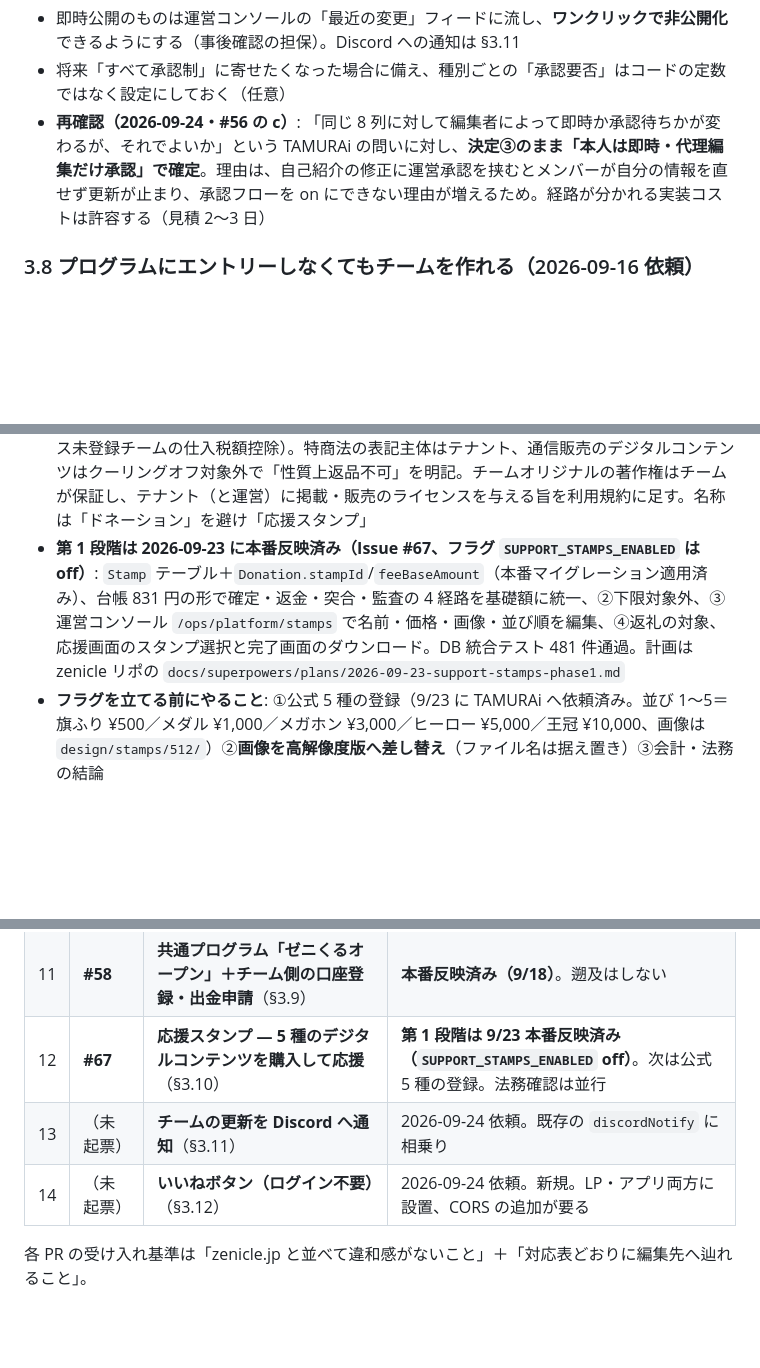
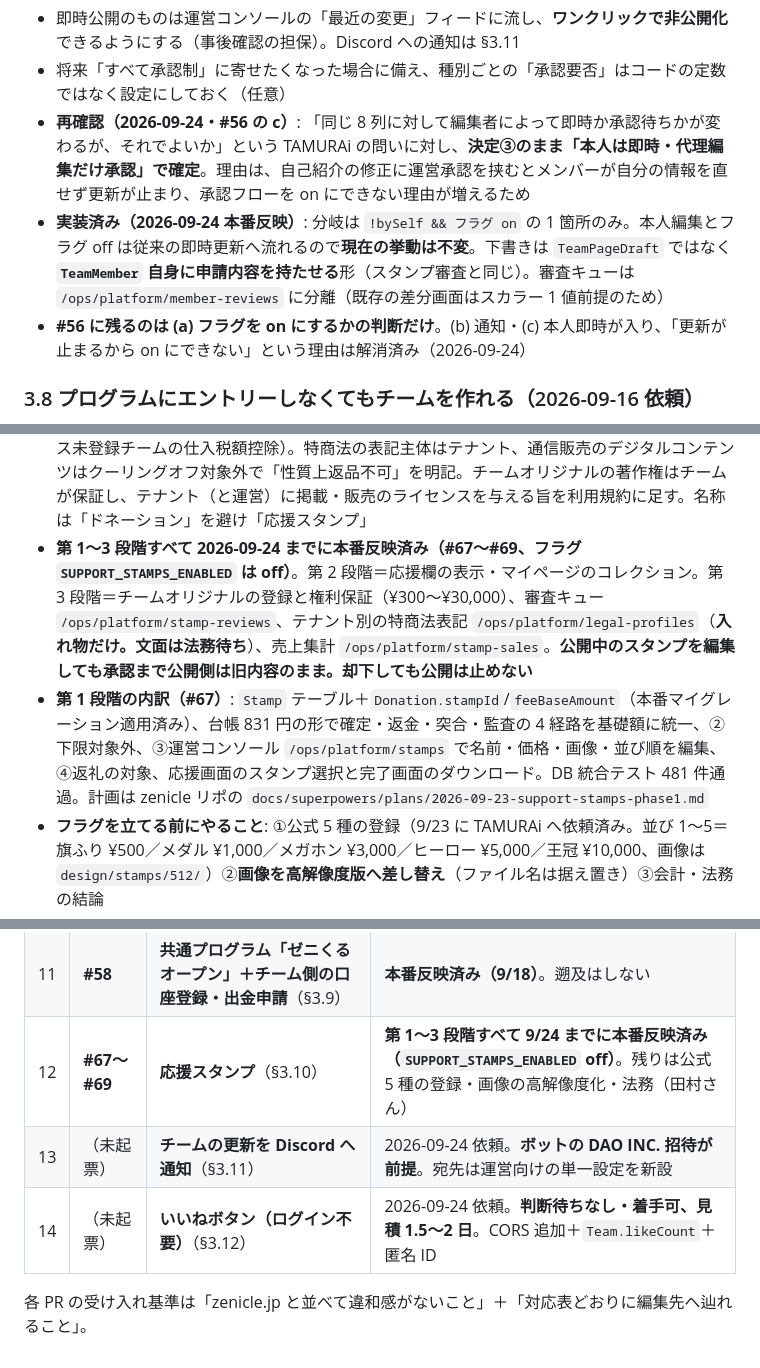
Before and after one commit to SRKTK56/zenicle-lp, a Markdown page: design/README.md, 3 parts joined by grey strips. Drawn GitHub-style; blank space fills up the shorter version.

Commit message:
docs(design): §3.11 の崩れた前提（ボット未招待・宛先はプログラム単位）と、スタンプ第3段階・#56(c) の本番反映を反映
Co-Authored-By: Claude Opus 5 (1M context) <noreply@anthropic.com>

```diff
--- a/design/README.md
+++ b/design/README.md
@@ -204,7 +204,9 @@ LP の `:root`（`index.html`）と、アプリ `globals.css` の用途別トー
 
 - 即時公開のものは運営コンソールの「最近の変更」フィードに流し、**ワンクリックで非公開化**できるようにする（事後確認の担保）。Discord への通知は §3.11
 - 将来「すべて承認制」に寄せたくなった場合に備え、種別ごとの「承認要否」はコードの定数ではなく設定にしておく（任意）
-- **再確認（2026-09-24・#56 の c）**: 「同じ 8 列に対して編集者によって即時か承認待ちかが変わるが、それでよいか」という TAMURAi の問いに対し、**決定③のまま「本人は即時・代理編集だけ承認」で確定**。理由は、自己紹介の修正に運営承認を挟むとメンバーが自分の情報を直せず更新が止まり、承認フローを on にできない理由が増えるため。経路が分かれる実装コストは許容する（見積 2〜3 日）
+- **再確認（2026-09-24・#56 の c）**: 「同じ 8 列に対して編集者によって即時か承認待ちかが変わるが、それでよいか」という TAMURAi の問いに対し、**決定③のまま「本人は即時・代理編集だけ承認」で確定**。理由は、自己紹介の修正に運営承認を挟むとメンバーが自分の情報を直せず更新が止まり、承認フローを on にできない理由が増えるため
+- **実装済み（2026-09-24 本番反映）**: 分岐は `!bySelf && フラグ on` の 1 箇所のみ。本人編集とフラグ off は従来の即時更新へ流れるので**現在の挙動は不変**。下書きは `TeamPageDraft` ではなく **`TeamMember` 自身に申請内容を持たせる**形（スタンプ審査と同じ）。審査キューは `/ops/platform/member-reviews` に分離（既存の差分画面はスカラー 1 値前提のため）
+- **#56 に残るのは (a) フラグを on にするかの判断だけ**。(b) 通知・(c) 本人即時が入り、「更新が止まるから on にできない」という理由は解消済み（2026-09-24）
 
 ### 3.8 プログラムにエントリーしなくてもチームを作れる（2026-09-16 依頼）
 
@@ -285,7 +287,8 @@ LP の `:root`（`index.html`）と、アプリ `globals.css` の用途別トー
 
 - **田村さんの見立て（2026-09-22）で崩れた前提 4 つと決定**: ①手数料の計算基礎が税込総額のままだと会計注記と矛盾し、従来どおりでは消費税がテナント負担（¥1,000 につき PF ¥45 に対し税 ¥91 で赤字）→ **スタンプだけ税抜基礎** ②LIGHT `minAmount` を上げているチームで LV1・LV2 が買えない → **公式スタンプは下限の対象外** ③呼び名・絵柄が累計グレードと衝突 → **モチーフ名にし、運営コンソールから変更可** ④¥3,000・¥10,000 は STANDARD／PREMIUM の返礼下限を跨ぐ → **受け入れ、法務には「デジタルコンテンツ＋返礼が付く支援」として投げる**
 - **会計・法務（担当は田村さん・2026-09-24 確認）**: スタンプの「購入」化は PayPay 導入検討と直結する。**PayPay 残高が使えない理由は「物品購入やサービス提供に基づかず支払者が金額を自由に設定する決済（寄附・募金）は取扱不可」**（`docs/GUIDE-NO-CREDIT-CARD-HANDOFF.md`）で、金額固定のデジタルコンテンツ購入であるスタンプはこの要件を外せる可能性がある。**ただし §3.10 は自由金額エールを残す方針なので、過去の PayPay 照会 No.2 の論点「リワードあり・なしの併存でも通り得るか」がそのまま残る**（併存 NG なら「自由金額エールを廃止」か「PayPay を断念」の二択）。照会にこの点を含めること。以下は確認事項: 購入にするとテナントの**課税売上**（消費税 10%）。チームへの分配の性質（外注費か。インボイス未登録チームの仕入税額控除）。特商法の表記主体はテナント、通信販売のデジタルコンテンツはクーリングオフ対象外で「性質上返品不可」を明記。チームオリジナルの著作権はチームが保証し、テナント（と運営）に掲載・販売のライセンスを与える旨を利用規約に足す。名称は「ドネーション」を避け「応援スタンプ」
-- **第 1 段階は 2026-09-23 に本番反映済み（Issue #67、フラグ `SUPPORT_STAMPS_ENABLED` は off）**: `Stamp` テーブル＋`Donation.stampId`/`feeBaseAmount`（本番マイグレーション適用済み）、台帳 831 円の形で確定・返金・突合・監査の 4 経路を基礎額に統一、②下限対象外、③運営コンソール `/ops/platform/stamps` で名前・価格・画像・並び順を編集、④返礼の対象、応援画面のスタンプ選択と完了画面のダウンロード。DB 統合テスト 481 件通過。計画は zenicle リポの `docs/superpowers/plans/2026-09-23-support-stamps-phase1.md`
+- **第 1〜3 段階すべて 2026-09-24 までに本番反映済み（#67〜#69、フラグ `SUPPORT_STAMPS_ENABLED` は off）**。第 2 段階＝応援欄の表示・マイページのコレクション。第 3 段階＝チームオリジナルの登録と権利保証（¥300〜¥30,000）、審査キュー `/ops/platform/stamp-reviews`、テナント別の特商法表記 `/ops/platform/legal-profiles`（**入れ物だけ。文面は法務待ち**）、売上集計 `/ops/platform/stamp-sales`。**公開中のスタンプを編集しても承認まで公開側は旧内容のまま。却下しても公開は止めない**
+- **第 1 段階の内訳（#67）**: `Stamp` テーブル＋`Donation.stampId`/`feeBaseAmount`（本番マイグレーション適用済み）、台帳 831 円の形で確定・返金・突合・監査の 4 経路を基礎額に統一、②下限対象外、③運営コンソール `/ops/platform/stamps` で名前・価格・画像・並び順を編集、④返礼の対象、応援画面のスタンプ選択と完了画面のダウンロード。DB 統合テスト 481 件通過。計画は zenicle リポの `docs/superpowers/plans/2026-09-23-support-stamps-phase1.md`
 - **フラグを立てる前にやること**: ①公式 5 種の登録（9/23 に TAMURAi へ依頼済み。並び 1〜5＝旗ふり ¥500／メダル ¥1,000／メガホン ¥3,000／ヒーロー ¥5,000／王冠 ¥10,000、画像は `design/stamps/512/`）②**画像を高解像度版へ差し替え**（ファイル名は据え置き）③会計・法務の結論
 - **進め方・工数（TAMURAi 見積・2026-09-23 改定）**: 第 1 段階＝1・1'・2・3・8（**3.5〜4.5 日**。1'（運営の編集画面）が入った分 2〜3 日から増えた。画像は既存の presign で S3、`Stamp.imageUrl` で持つ。法務の結論が出るまでフラグの裏に置いて本番まで出しておく）→ 第 2 段階＝4・5（1〜2 日）→ 第 3 段階＝6・7（4〜6 日。**#56 は審査キュー画面・API・チーム側バーまで実装済みでブロッカー無し**。TAMURAi の「未実装」は誤りと訂正済み）
 - 未決: 特商法表記をプログラムページのどこに置くか／スタンプの画像仕様（推奨 1024×1024 透過 PNG・2MB 以下）／チームオリジナルの価格範囲は仮
@@ -380,8 +384,8 @@ LP の `:root`（`index.html`）と、アプリ `globals.css` の用途別トー
 | 9 | （未起票） | **ロスターに本人判定フラグ → 本人編集をページ上へ**（§3.5.1-3） | 2026-09-17 依頼 |
 | 10 | （未起票） | **意気込み（`pitchMessage`）をチームへコピーし 02 に表示＋過去分の後追い**（§4.1.1） | 反映済み（`76be9c4`） |
 | 11 | **#58** | **共通プログラム「ゼニくるオープン」＋チーム側の口座登録・出金申請**（§3.9） | **本番反映済み（9/18）**。遡及はしない |
-| 12 | **#67** | **応援スタンプ — 5 種のデジタルコンテンツを購入して応援**（§3.10） | **第 1 段階は 9/23 本番反映済み（`SUPPORT_STAMPS_ENABLED` off）**。次は公式 5 種の登録。法務確認は並行 |
-| 13 | （未起票） | **チームの更新を Discord へ通知**（§3.11） | 2026-09-24 依頼。既存の `discordNotify` に相乗り |
-| 14 | （未起票） | **いいねボタン（ログイン不要）**（§3.12） | 2026-09-24 依頼。新規。LP・アプリ両方に設置、CORS の追加が要る |
+| 12 | **#67〜#69** | **応援スタンプ**（§3.10） | **第 1〜3 段階すべて 9/24 までに本番反映済み（`SUPPORT_STAMPS_ENABLED` off）**。残りは公式 5 種の登録・画像の高解像度化・法務（田村さん） |
+| 13 | （未起票） | **チームの更新を Discord へ通知**（§3.11） | 2026-09-24 依頼。**ボットの DAO INC. 招待が前提**。宛先は運営向けの単一設定を新設 |
+| 14 | （未起票） | **いいねボタン（ログイン不要）**（§3.12） | 2026-09-24 依頼。**判断待ちなし・着手可、見積 1.5〜2 日**。CORS 追加＋`Team.likeCount`＋匿名 ID |
 
 各 PR の受け入れ基準は「zenicle.jp と並べて違和感がないこと」＋「対応表どおりに編集先へ辿れること」。
```
Also changed, not shown: other parts of design/README.md (+3 -2 lines).
